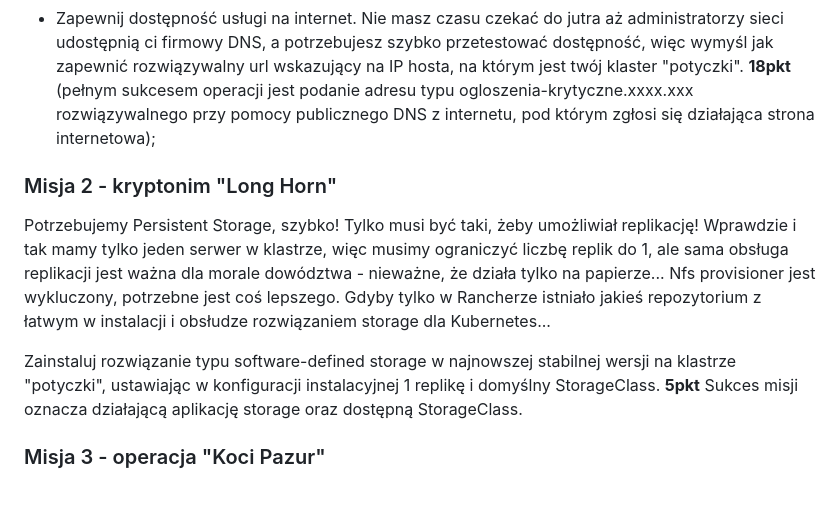
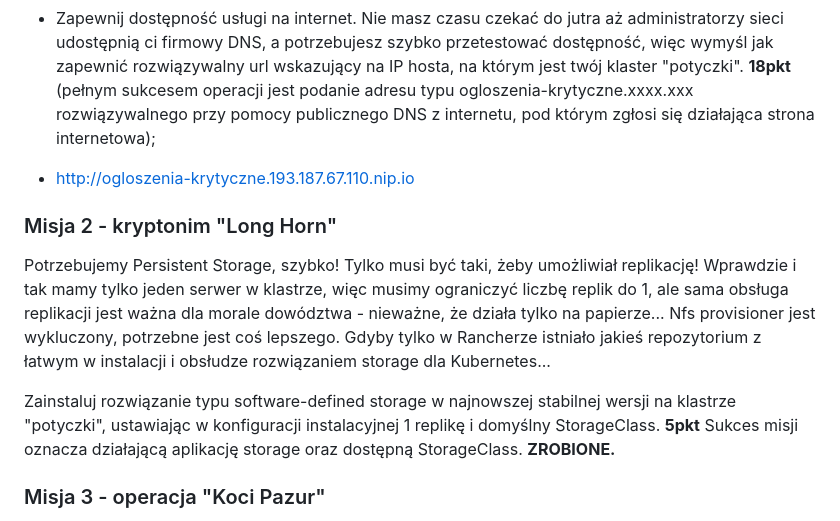
Before and after one commit to kwaskowiec/potyczki25, a Markdown page: README.md, the part around the change. Drawn GitHub-style; blank space fills up the shorter version.

```diff
--- a/README.md
+++ b/README.md
@@ -33,11 +33,14 @@ Na klastrze "potyczki" utwórz projekt "szk-server" a w nim namespace "ogloszeni
 - Skonfiguruj serwer aby serwował załączony plik index.html **4pkt**
 - Zapewnij dostępność usługi na internet. Nie masz czasu czekać do jutra aż administratorzy sieci udostępnią ci firmowy DNS, a potrzebujesz szybko przetestować dostępność, więc wymyśl jak zapewnić rozwiązywalny url wskazujący na IP hosta, na którym jest twój klaster "potyczki". **18pkt** (pełnym sukcesem operacji jest podanie adresu typu ogloszenia-krytyczne.xxxx.xxx rozwiązywalnego przy pomocy publicznego DNS z internetu, pod którym zgłosi się działająca strona internetowa);
 
+- http://ogloszenia-krytyczne.193.187.67.110.nip.io
+
 ### Misja 2 - kryptonim "Long Horn"
 Potrzebujemy Persistent Storage, szybko! Tylko musi być taki, żeby umożliwiał replikację! Wprawdzie i tak mamy tylko jeden serwer w klastrze, więc musimy ograniczyć liczbę replik do 1, ale sama obsługa replikacji jest ważna dla morale dowództwa - nieważne, że działa tylko na papierze... Nfs provisioner jest wykluczony, potrzebne jest coś lepszego. Gdyby tylko w Rancherze istniało jakieś repozytorium z łatwym w instalacji i obsłudze rozwiązaniem storage dla Kubernetes...
 
 Zainstaluj rozwiązanie typu software-defined storage w najnowszej stabilnej wersji na klastrze "potyczki", ustawiając w konfiguracji instalacyjnej 1 replikę i domyślny StorageClass. **5pkt**
 Sukces misji oznacza działającą aplikację storage oraz dostępną StorageClass.
+**ZROBIONE.**
 
 ### Misja 3 - operacja "Koci Pazur"
 Kot prezesa się nudzi, należy mu zapewnić jakąś rozrywkę.
```
